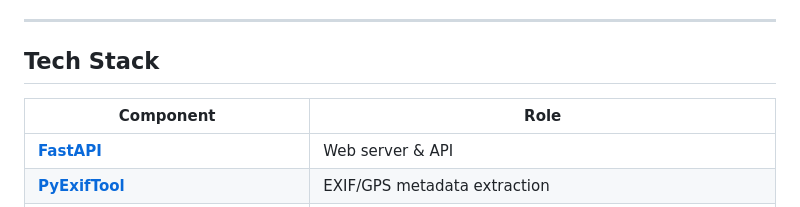
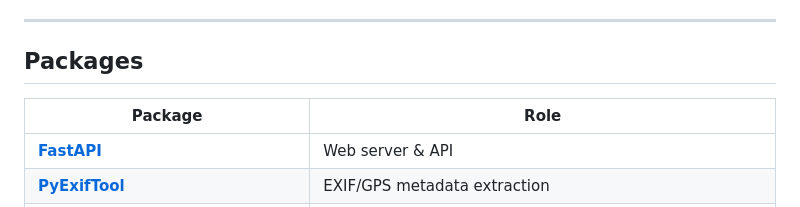
Before and after one commit to brekc/geotagged-photo-mapper, a Markdown page: README.md, the part around the change. Rendered like a GitHub page.

```diff
--- a/README.md
+++ b/README.md
@@ -187,9 +187,9 @@ A single-page interface served from `templates/geotagged-photo-mapper.html`:
 
 ---
 
-## Tech Stack
+## Packages
 
-| Component | Role |
+| Package | Role |
 |---|---|
 | **[FastAPI](https://fastapi.tiangolo.com/)** | Web server & API |
 | **[PyExifTool](https://github.com/smarnach/pyexiftool)** | EXIF/GPS metadata extraction |
```
